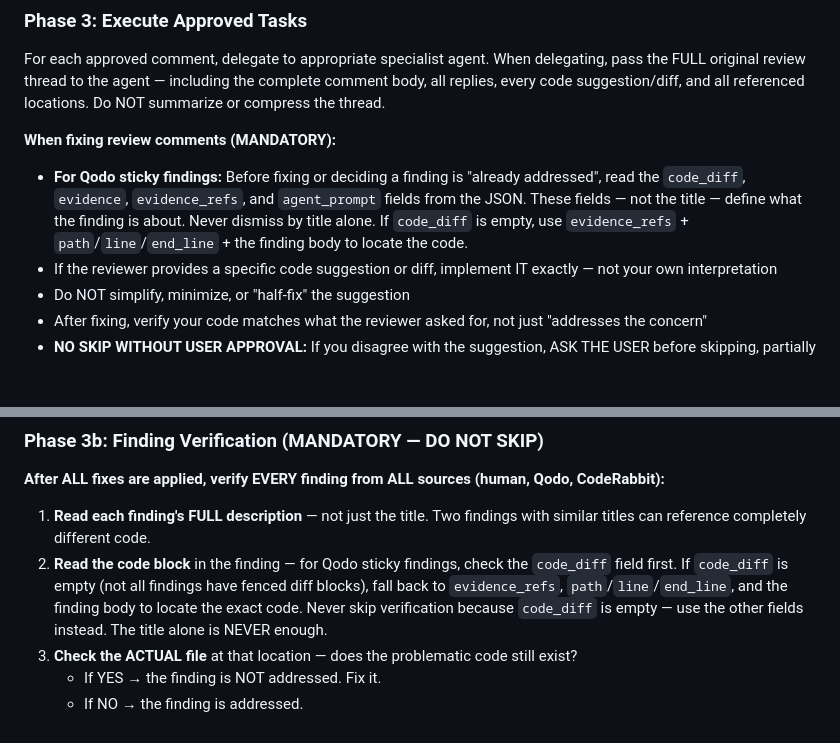
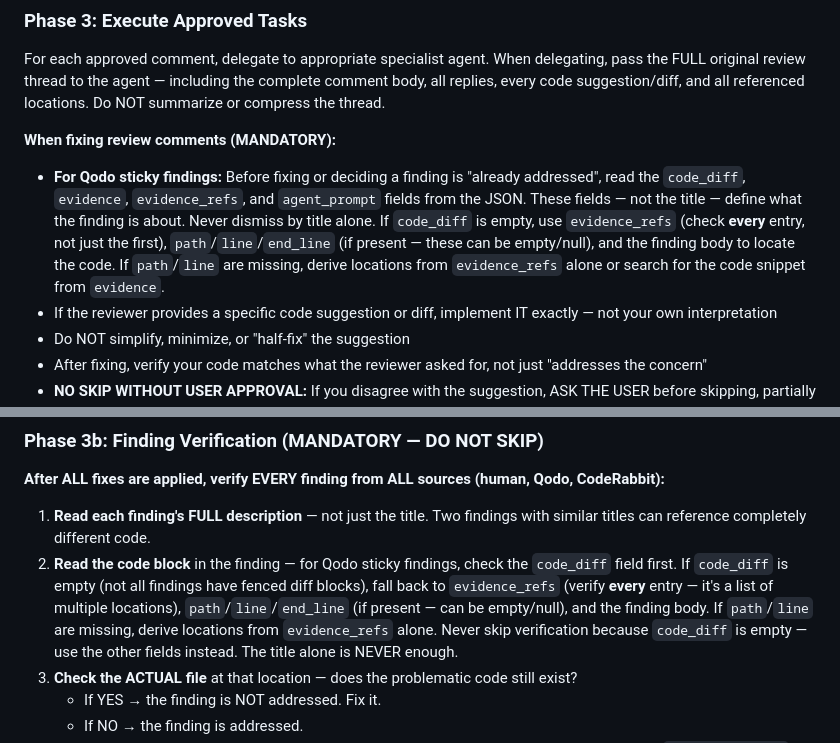
Before and after one commit to myk-org/pi-config, a Markdown page: prompts/review-handler.md, 2 parts joined by grey strips. GitHub-like rendering; blank space fills up the shorter version.

Commit message:
fix: handle missing path/line and require exhaustive evidence_refs verification\n\nAssisted-by: PI (claude-opus-4-6-1m) <noreply@pi.dev>

```diff
--- a/prompts/review-handler.md
+++ b/prompts/review-handler.md
@@ -279,7 +279,9 @@ all replies, every code suggestion/diff, and all referenced locations. Do NOT su
 - **For Qodo sticky findings:** Before fixing or deciding a finding is "already addressed",
   read the `code_diff`, `evidence`, `evidence_refs`, and `agent_prompt` fields from the JSON.
   These fields — not the title — define what the finding is about. Never dismiss by title alone.
-  If `code_diff` is empty, use `evidence_refs` + `path`/`line`/`end_line` + the finding body to locate the code.
+  If `code_diff` is empty, use `evidence_refs` (check **every** entry, not just the first),
+  `path`/`line`/`end_line` (if present — these can be empty/null), and the finding body to locate the code.
+  If `path`/`line` are missing, derive locations from `evidence_refs` alone or search for the code snippet from `evidence`.
 - If the reviewer provides a specific code suggestion or diff, implement IT exactly — not your own interpretation
 - Do NOT simplify, minimize, or "half-fix" the suggestion
 - After fixing, verify your code matches what the reviewer asked for, not just "addresses the concern"
@@ -306,7 +308,9 @@ all replies, every code suggestion/diff, and all referenced locations. Do NOT su
 1. **Read each finding's FULL description** — not just the title. Two findings with similar titles can reference completely different code.
 2. **Read the code block** in the finding — for Qodo sticky findings, check the `code_diff` field first.
    If `code_diff` is empty (not all findings have fenced diff blocks), fall back to
-   `evidence_refs`, `path`/`line`/`end_line`, and the finding body to locate the exact code.
+   `evidence_refs` (verify **every** entry — it's a list of multiple locations),
+   `path`/`line`/`end_line` (if present — can be empty/null), and the finding body.
+   If `path`/`line` are missing, derive locations from `evidence_refs` alone.
    Never skip verification because `code_diff` is empty — use the other fields instead.
    The title alone is NEVER enough.
 3. **Check the ACTUAL file** at that location — does the problematic code still exist?
```
